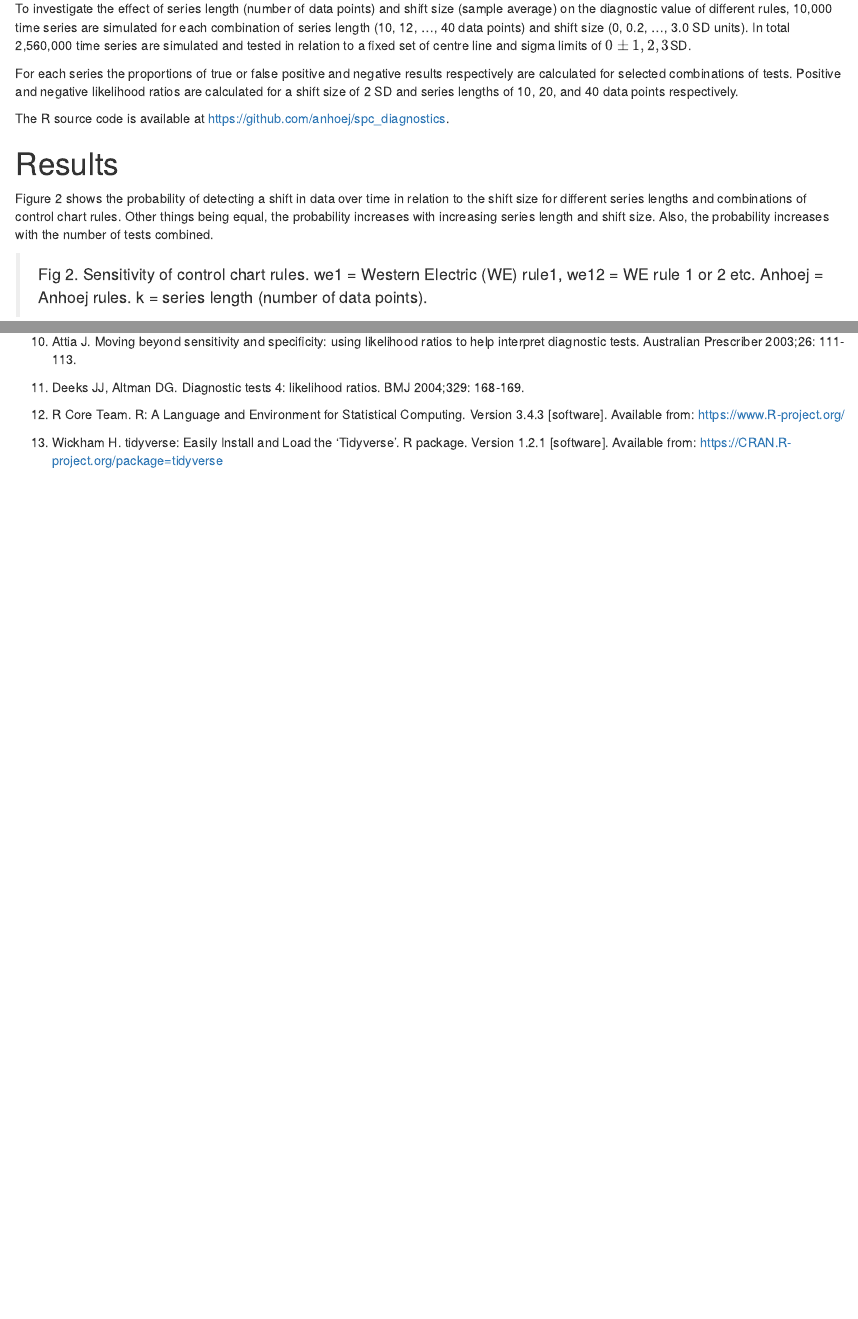
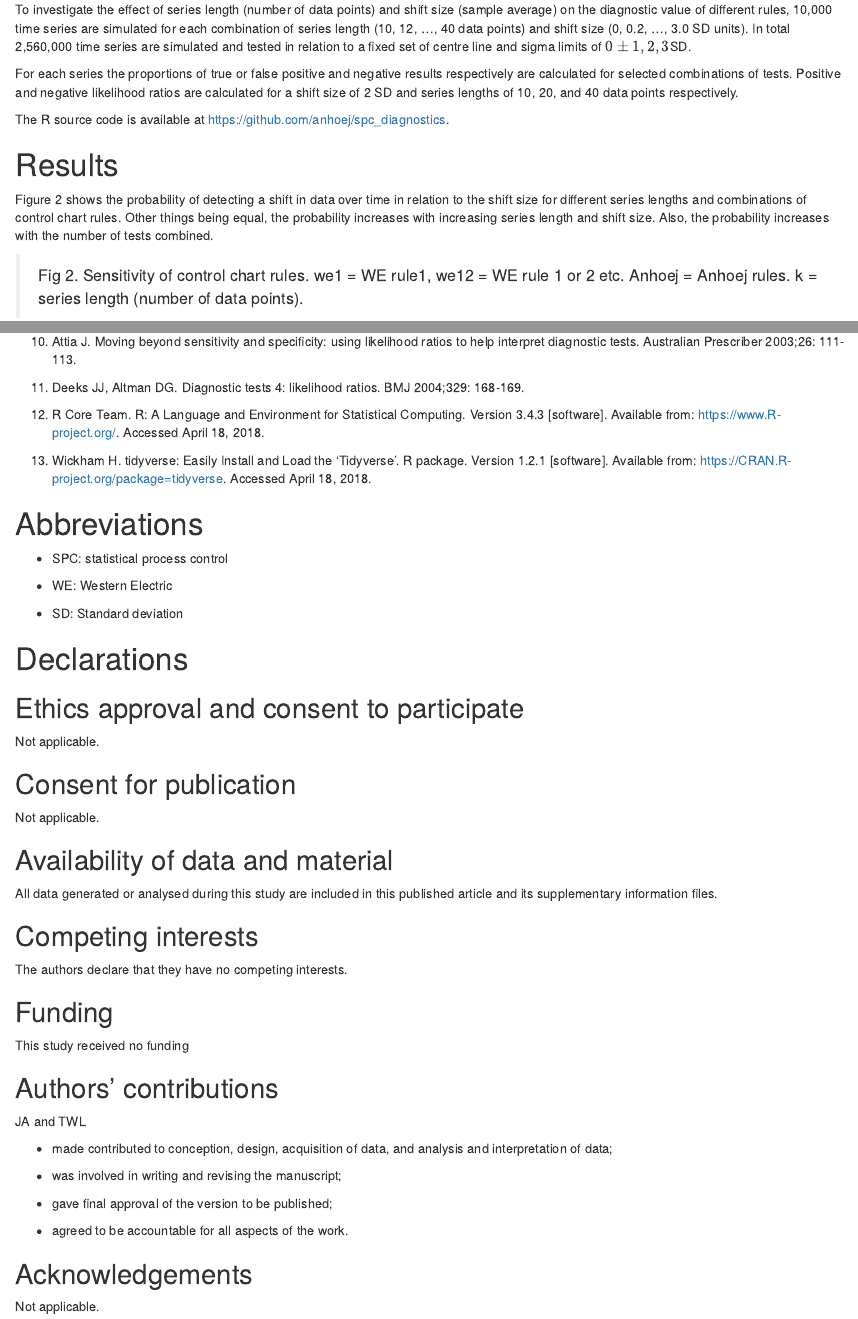
Before and after one commit to anhoej/spc_diagnostics, an R Markdown document (spc_diagnostics.Rmd): the page in a window 1100 px wide, from 3560 px down before the commit and from 3660 px down after it, so that both start at the same text, and a second part further down, joined at a grey line. Rendered offline with R 4.5, knitr and Pandoc, with nearby package versions; drawn as R Markdown's standard HTML page in place of the format the file asks for; some code elsewhere in the file could not run offline.

Commit message:
Preparing manuscript.

````diff
--- a/spc_diagnostics.Rmd
+++ b/spc_diagnostics.Rmd
@@ -223,7 +229,7 @@ Figure 2 shows the probability of detecting a shift in data over time in relatio
 # p1
 ```
 
-> Fig 2. Sensitivity of control chart rules. we1 = Western Electric (WE) rule1, we12 = WE rule 1 or 2 etc. Anhoej = Anhoej rules. k = series length (number of data points).
+> Fig 2. Sensitivity of control chart rules. we1 = WE rule1, we12 = WE rule 1 or 2 etc. Anhoej = Anhoej rules. k = series length (number of data points).
 
 The intercepts in Figure 2 corresponding to no shift (SD = 0) indicate the probability of getting false positive tests when no shifts are present in data. The false positive rates are explored further in Figure 3, which shows that the risk of getting false positive tests also increases with increasing series lengths and number of tests combined The exception being the Anhoej rules, which fluctuate but stay below 10%.
 
@@ -296,6 +302,52 @@ All other things being equal, the more data points, the fewer rules should be ap
 
 11. Deeks JJ, Altman DG. Diagnostic tests 4: likelihood ratios. BMJ 2004;329: 168-169.
 
-12. R Core Team. R: A Language and Environment for Statistical Computing. Version 3.4.3 [software]. Available from: https://www.R-project.org/
+12. R Core Team. R: A Language and Environment for Statistical Computing. Version 3.4.3 [software]. Available from: https://www.R-project.org/. Accessed April 18, 2018.
 
-13. Wickham H. tidyverse: Easily Install and Load the 'Tidyverse'. R package. Version 1.2.1 [software]. Available from: https://CRAN.R-project.org/package=tidyverse
+13. Wickham H. tidyverse: Easily Install and Load the 'Tidyverse'. R package. Version 1.2.1 [software]. Available from: https://CRAN.R-project.org/package=tidyverse. Accessed April 18, 2018.
+
+# Abbreviations
+
+* SPC: statistical process control
+
+* WE: Western Electric
+
+* SD: Standard deviation
+
+# Declarations
+
+## Ethics approval and consent to participate
+
+Not applicable.
+
+## Consent for publication
+
+Not applicable.
+
+## Availability of data and material
+
+All data generated or analysed during this study are included in this published article and its supplementary information files.
+
+## Competing interests
+
+The authors declare that they have no competing interests.
+
+## Funding
+
+This study received no funding
+
+## Authors' contributions
+
+JA and TWL
+
+* made contributed to conception, design, acquisition of data, and analysis and interpretation of data;
+
+* was involved in writing and revising the manuscript;
+
+* gave final approval of the version to be published;
+
+* agreed to be accountable for all aspects of the work.
+
+## Acknowledgements
+
+Not applicable.
````
Also changed, not shown: spc_diagnostics.Rmd (16 more changed lines), 1 other file.
